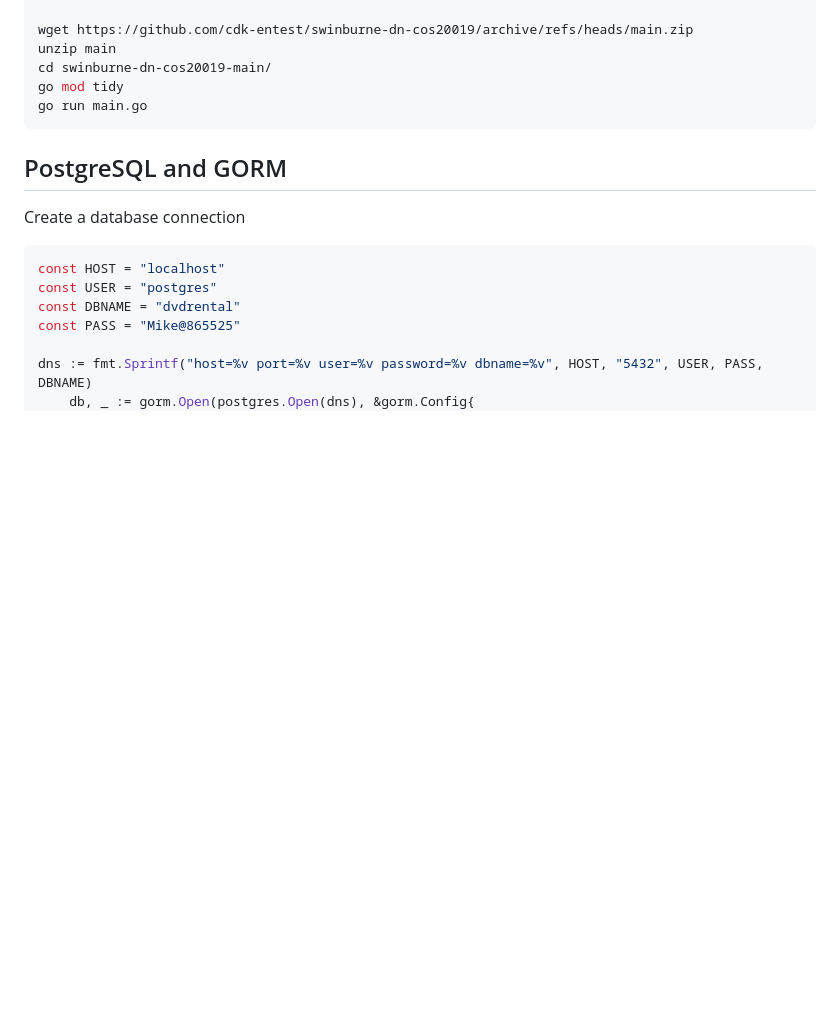
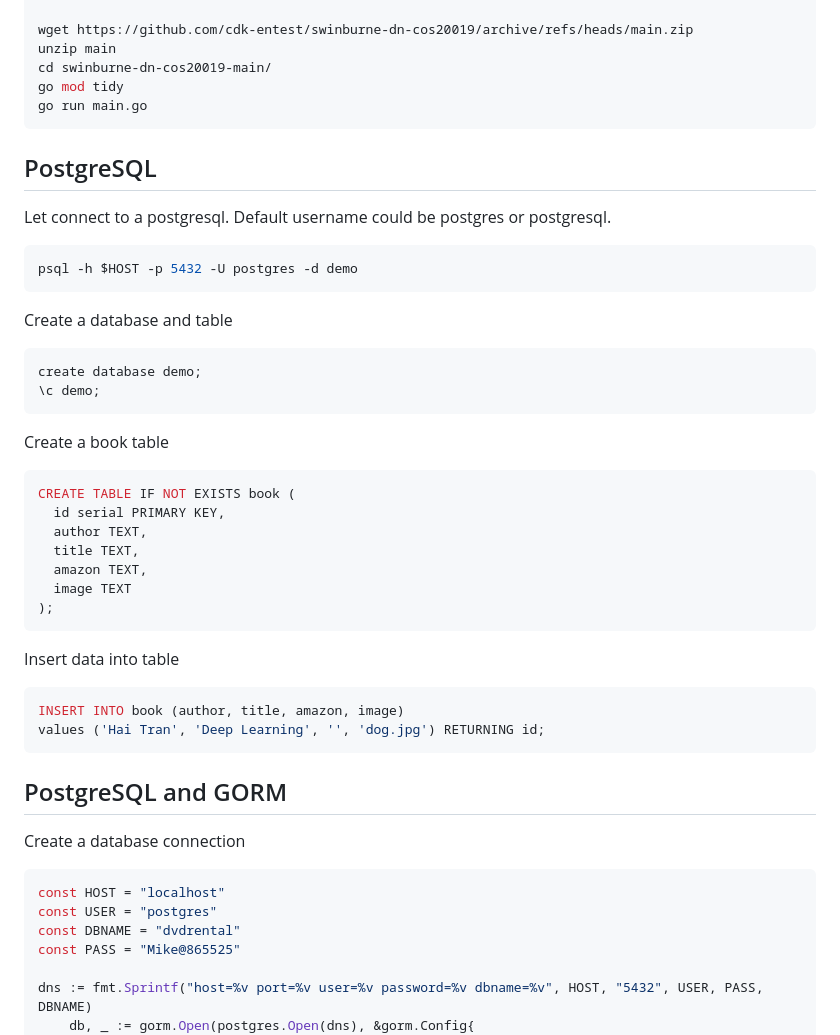
Before and after one commit to cdk-entest/swinburne-dn-cos20019, a Markdown page: README.md, the part around the change. GitHub-like rendering; blank space fills up the shorter version.

````diff
--- a/README.md
+++ b/README.md
@@ -125,6 +125,40 @@ go mod tidy
 go run main.go
 ```
 
+## PostgreSQL
+
+Let connect to a postgresql. Default username could be postgres or postgresql.
+
+```bash
+psql -h $HOST -p 5432 -U postgres -d demo
+```
+
+Create a database and table
+
+```sql
+create database demo;
+\c demo;
+```
+
+Create a book table
+
+```sql
+CREATE TABLE IF NOT EXISTS book (
+  id serial PRIMARY KEY,
+  author TEXT,
+  title TEXT,
+  amazon TEXT,
+  image TEXT
+);
+```
+
+Insert data into table
+
+```sql
+INSERT INTO book (author, title, amazon, image)
+values ('Hai Tran', 'Deep Learning', '', 'dog.jpg') RETURNING id;
+```
+
 ## PostgreSQL and GORM
 
 Create a database connection
````
